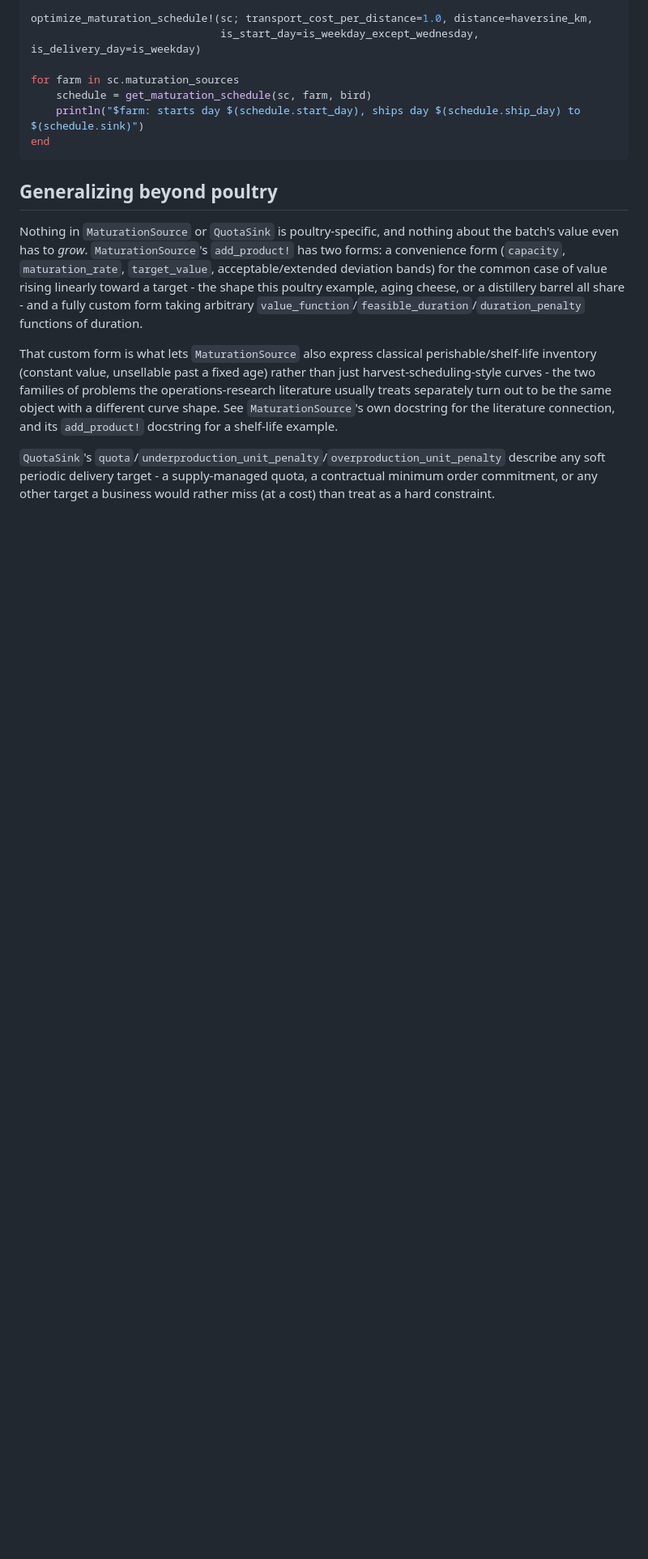
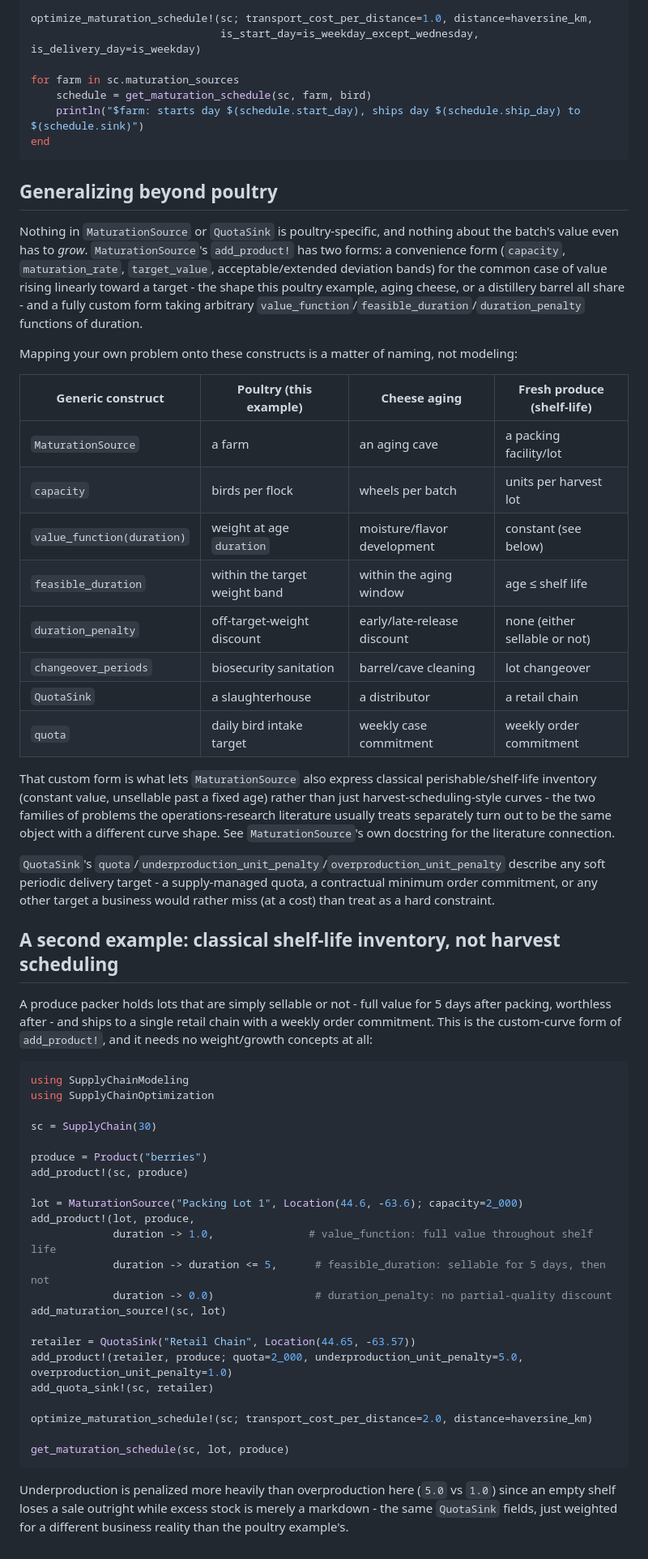
Before and after one commit to SupplyChef/SupplyChainOptimization.jl, a Markdown page: docs/src/maturation scheduling.md, the part around the change. Shown at 81% size. Drawn GitHub-style; blank space fills up the shorter version.

Commit message:
Strengthen generic-usage docs: mapping table + a non-harvest example
Adds a concrete generic-to-domain mapping table (poultry / cheese aging /
fresh produce) and a second full worked example using the custom-curve
add_product! form for classical shelf-life inventory (constant value,
sellable only within a fixed age, no growth/weight concept at all) - makes
the generalization tangible rather than only asserted in prose, and shows
QuotaSink's penalty asymmetry (stockout vs. markdown) applies just as well
outside the poultry framing.

````diff
--- a/docs/src/maturation scheduling.md
+++ b/docs/src/maturation scheduling.md
@@ -68,13 +68,60 @@ common case of value rising linearly toward a target - the shape this poultry ex
 cheese, or a distillery barrel all share - and a fully custom form taking arbitrary
 `value_function`/`feasible_duration`/`duration_penalty` functions of duration.
 
+Mapping your own problem onto these constructs is a matter of naming, not modeling:
+
+| Generic construct | Poultry (this example) | Cheese aging | Fresh produce (shelf-life) |
+|---|---|---|---|
+| `MaturationSource` | a farm | an aging cave | a packing facility/lot |
+| `capacity` | birds per flock | wheels per batch | units per harvest lot |
+| `value_function(duration)` | weight at age `duration` | moisture/flavor development | constant (see below) |
+| `feasible_duration` | within the target weight band | within the aging window | age ≤ shelf life |
+| `duration_penalty` | off-target-weight discount | early/late-release discount | none (either sellable or not) |
+| `changeover_periods` | biosecurity sanitation | barrel/cave cleaning | lot changeover |
+| `QuotaSink` | a slaughterhouse | a distributor | a retail chain |
+| `quota` | daily bird intake target | weekly case commitment | weekly order commitment |
+
 That custom form is what lets `MaturationSource` also express classical perishable/shelf-life
 inventory (constant value, unsellable past a fixed age) rather than just harvest-scheduling-style
 curves - the two families of problems the operations-research literature usually treats
 separately turn out to be the same object with a different curve shape. See
-`MaturationSource`'s own docstring for the literature connection, and its `add_product!`
-docstring for a shelf-life example.
+`MaturationSource`'s own docstring for the literature connection.
 
 `QuotaSink`'s `quota`/`underproduction_unit_penalty`/`overproduction_unit_penalty` describe any
 soft periodic delivery target - a supply-managed quota, a contractual minimum order commitment,
 or any other target a business would rather miss (at a cost) than treat as a hard constraint.
+
+## A second example: classical shelf-life inventory, not harvest scheduling
+
+A produce packer holds lots that are simply sellable or not - full value for 5 days after
+packing, worthless after - and ships to a single retail chain with a weekly order commitment.
+This is the custom-curve form of `add_product!`, and it needs no weight/growth concepts at all:
+
+```julia
+using SupplyChainModeling
+using SupplyChainOptimization
+
+sc = SupplyChain(30)
+
+produce = Product("berries")
+add_product!(sc, produce)
+
+lot = MaturationSource("Packing Lot 1", Location(44.6, -63.6); capacity=2_000)
+add_product!(lot, produce,
+             duration -> 1.0,               # value_function: full value throughout shelf life
+             duration -> duration <= 5,      # feasible_duration: sellable for 5 days, then not
+             duration -> 0.0)                # duration_penalty: no partial-quality discount
+add_maturation_source!(sc, lot)
+
+retailer = QuotaSink("Retail Chain", Location(44.65, -63.57))
+add_product!(retailer, produce; quota=2_000, underproduction_unit_penalty=5.0, overproduction_unit_penalty=1.0)
+add_quota_sink!(sc, retailer)
+
+optimize_maturation_schedule!(sc; transport_cost_per_distance=2.0, distance=haversine_km)
+
+get_maturation_schedule(sc, lot, produce)
+```
+
+Underproduction is penalized more heavily than overproduction here (`5.0` vs `1.0`) since an
+empty shelf loses a sale outright while excess stock is merely a markdown - the same
+`QuotaSink` fields, just weighted for a different business reality than the poultry example's.
````
